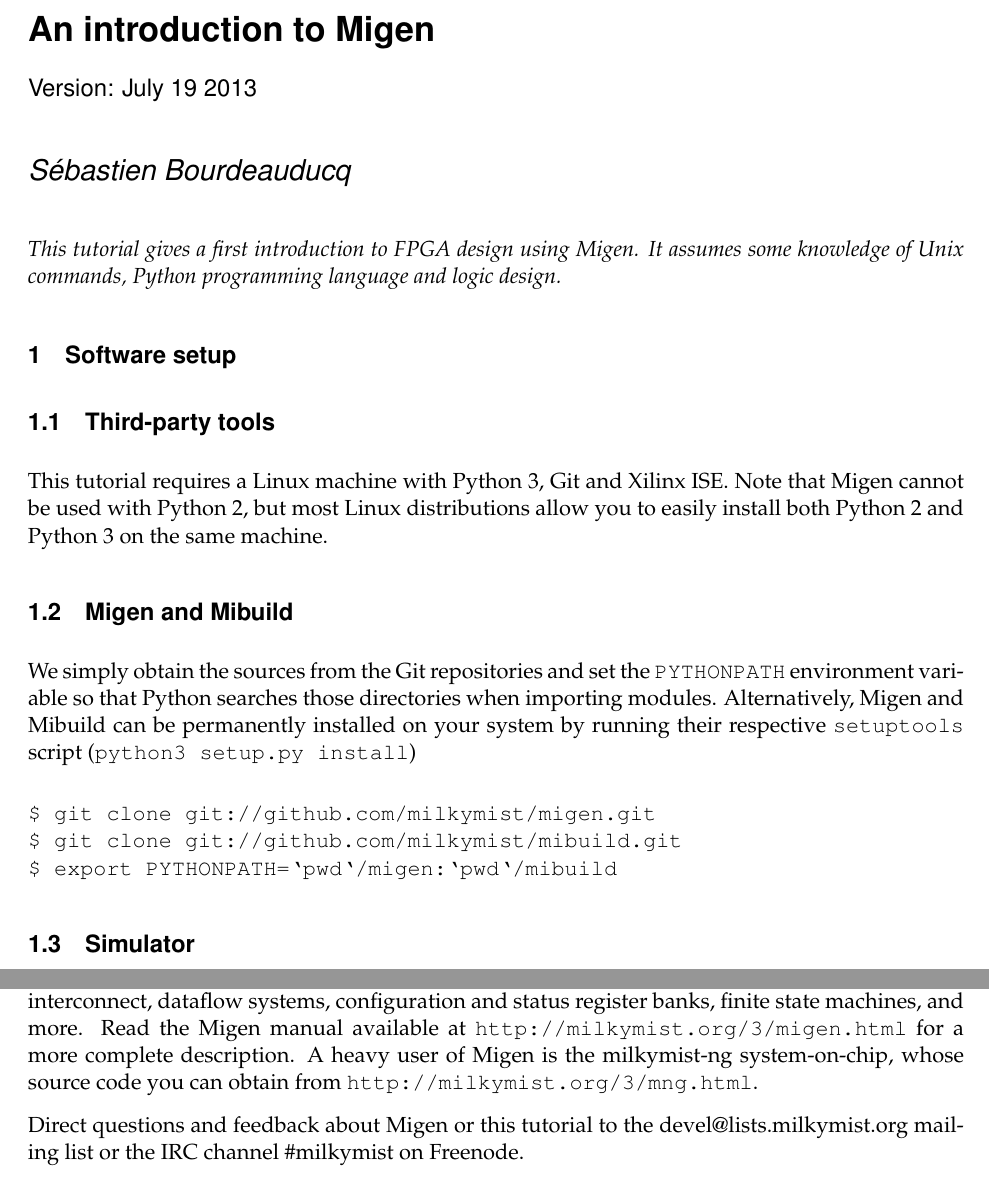
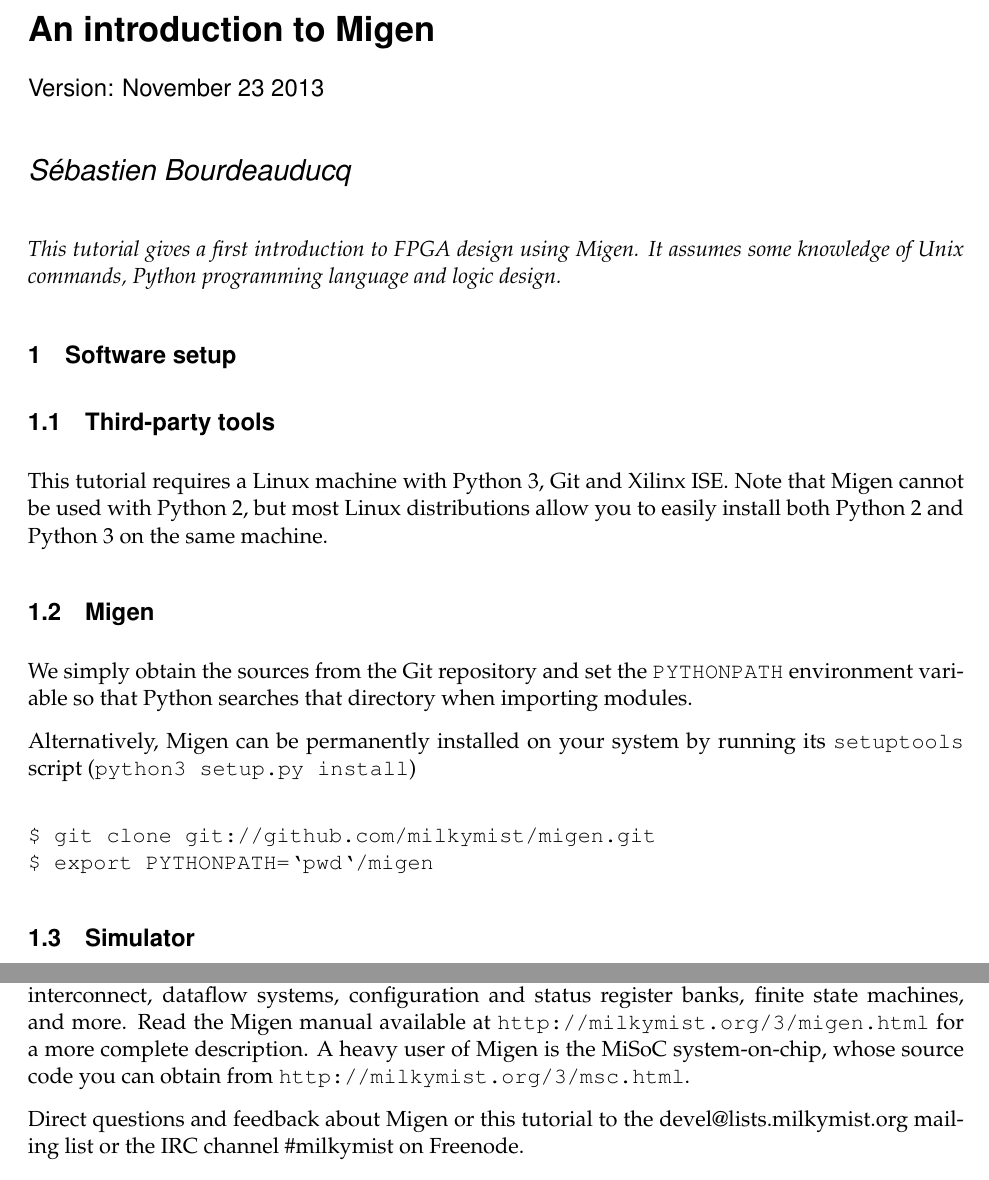
Before and after one commit to m-labs/migen-extradoc, a LaTeX document (tutorial/tutorial.tex): two parts of pages 1 and 9 of 9, joined at a grey line, cut so that both start at the same text. Compiled offline with pdfLaTeX.

Commit message:
milkymist-ng -> misoc, mibuild merged

```diff
--- a/tutorial/tutorial.tex
+++ b/tutorial/tutorial.tex
@@ -1,6 +1,6 @@
 \documentclass[11pt]{paper}
 \title{An introduction to Migen}
-\subtitle{Version: July 19 2013}
+\subtitle{Version: November 23 2013}
 \author{S\'ebastien Bourdeauducq}
 \usepackage{palatino}
 \usepackage{color}
@@ -25,12 +25,14 @@
 \subsection{Third-party tools}
 This tutorial requires a Linux machine with Python 3, Git and Xilinx ISE. Note that Migen cannot be used with Python 2, but most Linux distributions allow you to easily install both Python 2 and Python 3 on the same machine.
 
-\subsection{Migen and Mibuild}
-We simply obtain the sources from the Git repositories and set the \verb!PYTHONPATH! environment variable so that Python searches those directories when importing modules. Alternatively, Migen and Mibuild can be permanently installed on your system by running their respective \verb!setuptools! script (\verb!python3 setup.py install!)
+\subsection{Migen}
+We simply obtain the sources from the Git repository and set the \verb!PYTHONPATH! environment variable so that Python searches that directory when importing modules.
+
+Alternatively, Migen can be permanently installed on your system by running its \verb!setuptools! script (\verb!python3 setup.py install!)
+
 \begin{verbatim}
 $ git clone git://github.com/milkymist/migen.git
-$ git clone git://github.com/milkymist/mibuild.git
-$ export PYTHONPATH=`pwd`/migen:`pwd`/mibuild
+$ export PYTHONPATH=`pwd`/migen
 \end{verbatim}
 
 \subsection{Simulator}
@@ -301,7 +303,7 @@
 \section{To go further}
 This tutorial has given you an overview of the base component of Migen, FHDL. It enables developers to use the full power of Python to generate and verify the logic of their designs.
 
-Migen comes with many other components and features that use FHDL to build system-on-chip interconnect, dataflow systems, configuration and status register banks, finite state machines, and more. Read the Migen manual available at \url{http://milkymist.org/3/migen.html} for a more complete description. A heavy user of Migen is the milkymist-ng system-on-chip, whose source code you can obtain from \url{http://milkymist.org/3/mng.html}.
+Migen comes with many other components and features that use FHDL to build system-on-chip interconnect, dataflow systems, configuration and status register banks, finite state machines, and more. Read the Migen manual available at \url{http://milkymist.org/3/migen.html} for a more complete description. A heavy user of Migen is the MiSoC system-on-chip, whose source code you can obtain from \url{http://milkymist.org/3/msc.html}.
 
 Direct questions and feedback about Migen or this tutorial to the devel@lists.milkymist.org mailing list or the IRC channel \#milkymist on Freenode.
 
```
Also changed, not shown: tutorial/tutorial.tex (2 more changed lines).
